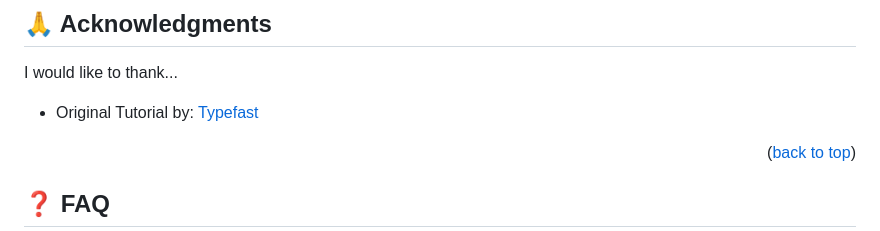
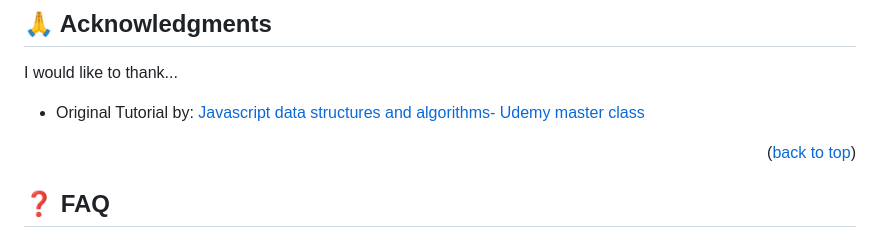
Before and after one commit to AlphaNtihinduka/data_structures_and_algo_js, a Markdown page: README.md, the part around the change. Drawn GitHub-style.

Commit message:
Add the original source

```diff
--- a/README.md
+++ b/README.md
@@ -230,7 +230,7 @@ If you like this project...
 
 I would like to thank...
 
-- Original Tutorial by: [Typefast](https://www.youtube.com/watch?v=XxuPlSW4t6M&list=PLCawOXF4xaJLb9HwPWiizGBNupJszY6bR)
+- Original Tutorial by: [Javascript data structures and algorithms- Udemy master class](https://www.udemy.com/course/js-algorithms-and-data-structures-masterclass/)
 
 <p align="right">(<a href="#readme-top">back to top</a>)</p>
 
```
